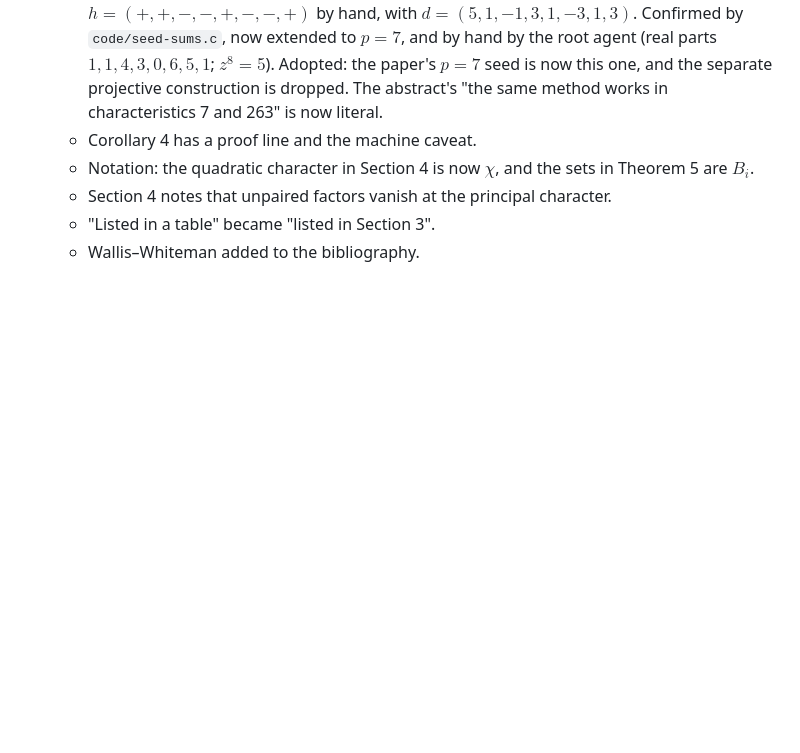
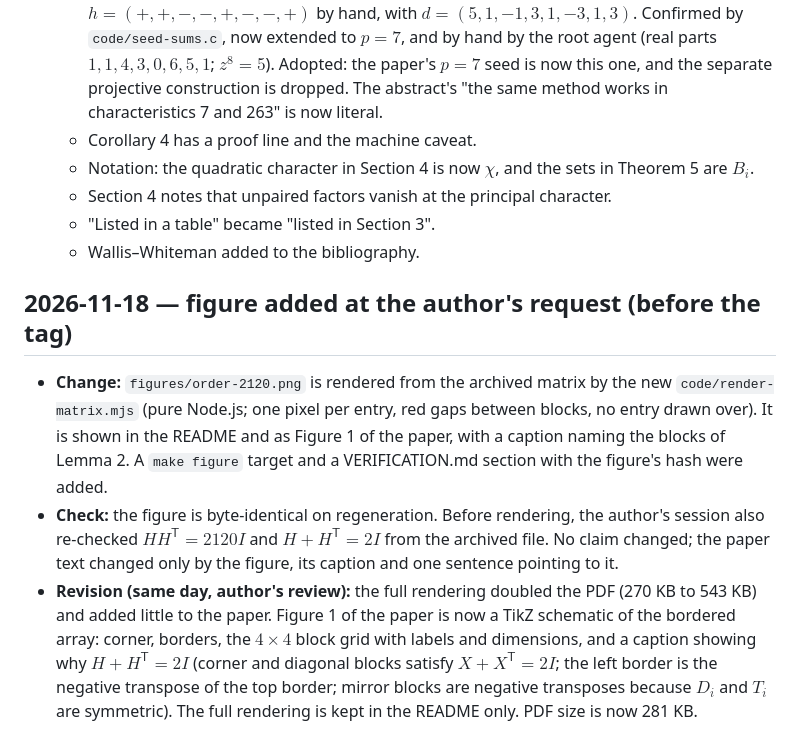
Before and after one commit to jeff-kline/skew-hadamard-2120, a Markdown page: audit/LEDGER.md, the part around the change. GitHub-like rendering; blank space fills up the shorter version.

```diff
--- a/audit/LEDGER.md
+++ b/audit/LEDGER.md
@@ -142,3 +142,25 @@ citations (Sonnet), and reproducibility (Sonnet; it ran only `make verify` and
   - Section 4 notes that unpaired factors vanish at the principal character.
   - "Listed in a table" became "listed in Section 3".
   - Wallis–Whiteman added to the bibliography.
+
+## 2026-11-18 — figure added at the author's request (before the tag)
+
+- **Change:** `figures/order-2120.png` is rendered from the archived matrix by
+  the new `code/render-matrix.mjs` (pure Node.js; one pixel per entry, red gaps
+  between blocks, no entry drawn over). It is shown in the README and as
+  Figure 1 of the paper, with a caption naming the blocks of Lemma 2. A
+  `make figure` target and a VERIFICATION.md section with the figure's hash
+  were added.
+- **Check:** the figure is byte-identical on regeneration. Before rendering,
+  the author's session also re-checked $HH^{\mathsf T}=2120I$ and
+  $H+H^{\mathsf T}=2I$ from the archived file. No claim changed; the paper
+  text changed only by the figure, its caption and one sentence pointing to
+  it.
+- **Revision (same day, author's review):** the full rendering doubled the PDF
+  (270 KB to 543 KB) and added little to the paper. Figure 1 of the paper is now a
+  TikZ schematic of the bordered array: corner, borders, the $4\times4$ block
+  grid with labels and dimensions, and a caption showing why $H+H^{\mathsf T}=2I$
+  (corner and diagonal blocks satisfy $X+X^{\mathsf T}=2I$; the left border is
+  the negative transpose of the top border; mirror blocks are negative
+  transposes because $D_i$ and $T_i$ are symmetric). The full rendering is kept
+  in the README only. PDF size is now 281 KB.
```
Also changed, not shown: README.md (+8 -0 lines), VERIFICATION.md (+16 -1 lines), figures/order-2120.png (added), 5 other files.
